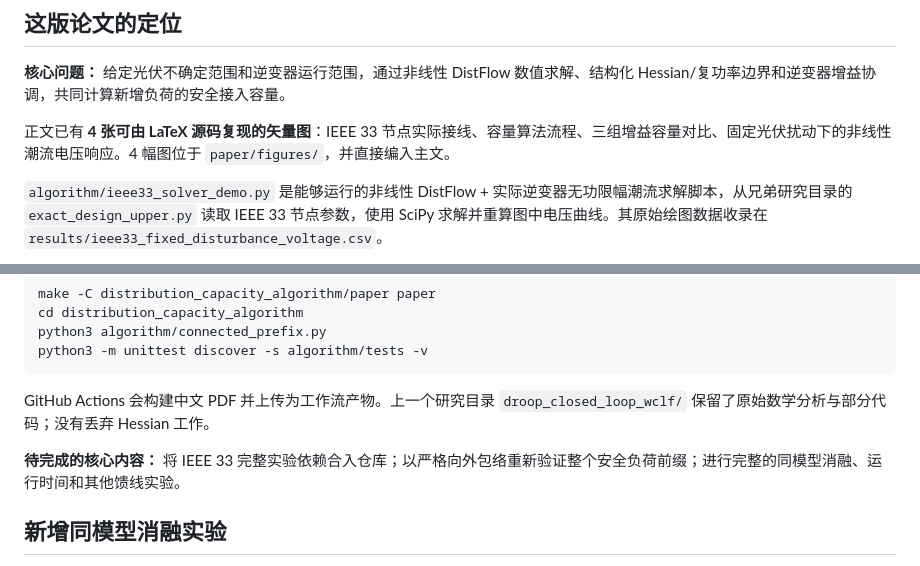
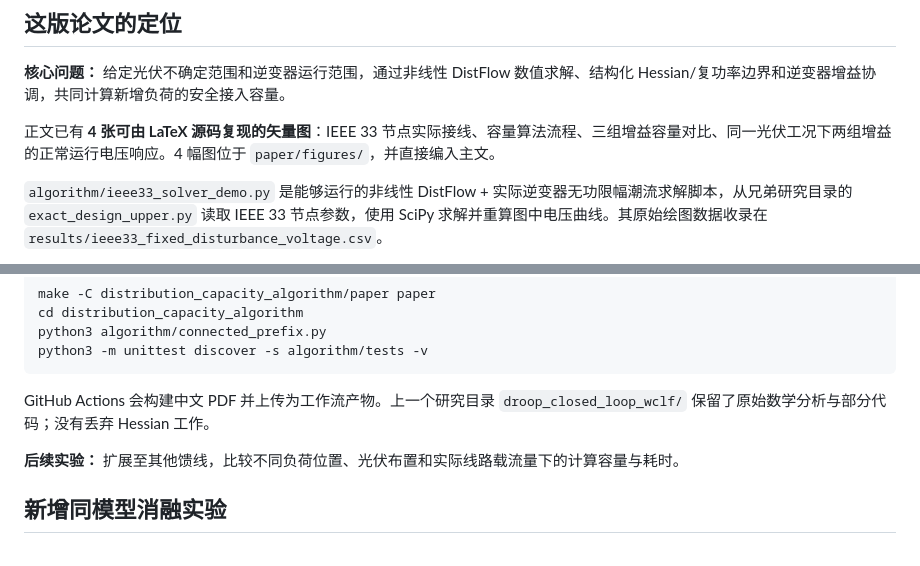
Before and after one commit to evaristebernhard/math, a Markdown page: distribution_capacity_algorithm/README.md, 2 parts joined by grey strips. Drawn GitHub-style.

Commit message:
精简容量算法论文：移除独立越限案例，突出控制增益与安全容量结果

```diff
--- a/distribution_capacity_algorithm/README.md
+++ b/distribution_capacity_algorithm/README.md
@@ -10,7 +10,7 @@
 
 **核心问题：** 给定光伏不确定范围和逆变器运行范围，通过非线性 DistFlow 数值求解、结构化 Hessian/复功率边界和逆变器增益协调，共同计算新增负荷的安全接入容量。
 
-正文已有 **4 张可由 LaTeX 源码复现的矢量图**：IEEE 33 节点实际接线、容量算法流程、三组增益容量对比、固定光伏扰动下的非线性潮流电压响应。4 幅图位于 `paper/figures/`，并直接编入主文。
+正文已有 **4 张可由 LaTeX 源码复现的矢量图**：IEEE 33 节点实际接线、容量算法流程、三组增益容量对比、同一光伏工况下两组增益的正常运行电压响应。4 幅图位于 `paper/figures/`，并直接编入主文。
 
 `algorithm/ieee33_solver_demo.py` 是能够运行的非线性 DistFlow + 实际逆变器无功限幅潮流求解脚本，从兄弟研究目录的 `exact_design_upper.py` 读取 IEEE 33 节点参数，使用 SciPy 求解并重算图中电压曲线。其原始绘图数据收录在 `results/ieee33_fixed_disturbance_voltage.csv`。
 
@@ -57,7 +57,7 @@ python3 -m unittest discover -s algorithm/tests -v
 
 GitHub Actions 会构建中文 PDF 并上传为工作流产物。上一个研究目录 `droop_closed_loop_wclf/` 保留了原始数学分析与部分代码；没有丢弃 Hessian 工作。
 
-**待完成的核心内容：** 将 IEEE 33 完整实验依赖合入仓库；以严格向外包络重新验证整个安全负荷前缀；进行完整的同模型消融、运行时间和其他馈线实验。
+**后续实验：** 扩展至其他馈线，比较不同负荷位置、光伏布置和实际线路载流量下的计算容量与耗时。
 
 ## 新增同模型消融实验
 
```
